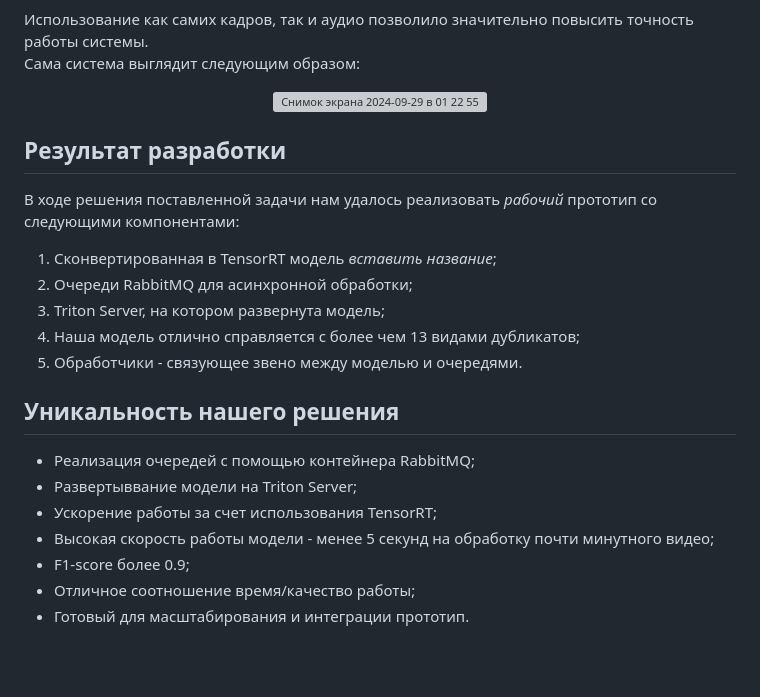
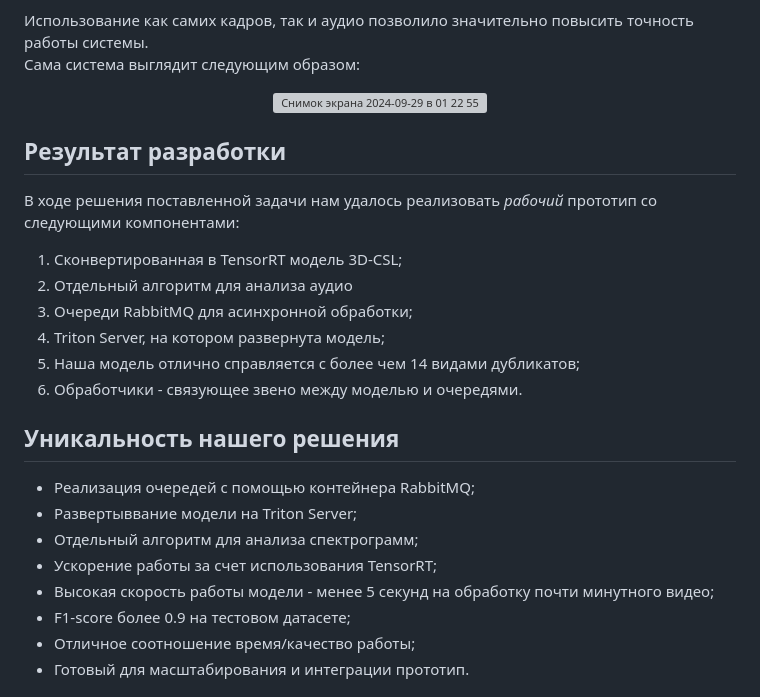
Before and after one commit to VoLuIcHiK/find-duplicates, a Markdown page: README.md, the part around one of its changes. Rendered like a GitHub page; blank space fills up the shorter version; grey boxes are pictures that could not be loaded.

```diff
--- a/README.md
+++ b/README.md
@@ -40,22 +40,23 @@
 </p>
-
 
 ## <a name="3">Результат разработки </a>
 
 В ходе решения поставленной задачи нам удалось реализовать *рабочий* прототип со следующими компонентами:
-1. Сконвертированная в TensorRT модель *вставить название*;
-2. Очереди RabbitMQ для асинхронной обработки;
-3. Triton Server, на котором развернута модель;
-4. Наша модель отлично справляется с более чем 13 видами дубликатов;
-5. Обработчики - связующее звено между моделью и очередями.
+1. Сконвертированная в TensorRT модель 3D-CSL;
+2. Отдельный алгоритм для анализа аудио
+3. Очереди RabbitMQ для асинхронной обработки;
+4. Triton Server, на котором развернута модель;
+5. Наша модель отлично справляется с более чем 14 видами дубликатов;
+6. Обработчики - связующее звено между моделью и очередями.
 
 
 ## <a name="5">Уникальность нашего решения </a>
 - Реализация очередей с помощью контейнера RabbitMQ;
 - Развертыввание модели на Triton Server;
+- Отдельный алгоритм для анализа спектрограмм;
 - Ускорение работы за счет использования TensorRT;
 - Высокая скорость работы модели - менее 5 секунд на обработку почти минутного видео;
-- F1-score более 0.9;
+- F1-score более 0.9 на тестовом датасете;
 - Отличное соотношение время/качество работы;
 - Готовый для масштабирования и интеграции прототип.
 
```
Also changed, not shown: other parts of README.md (+1 -1 lines).
